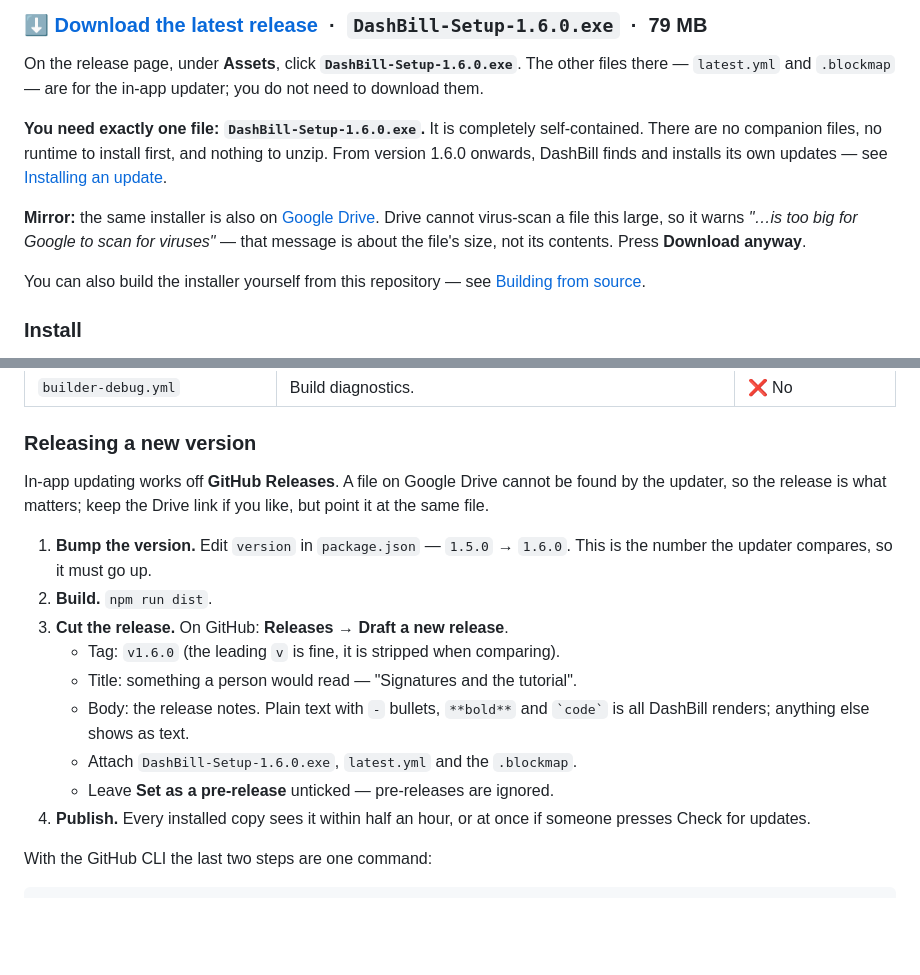
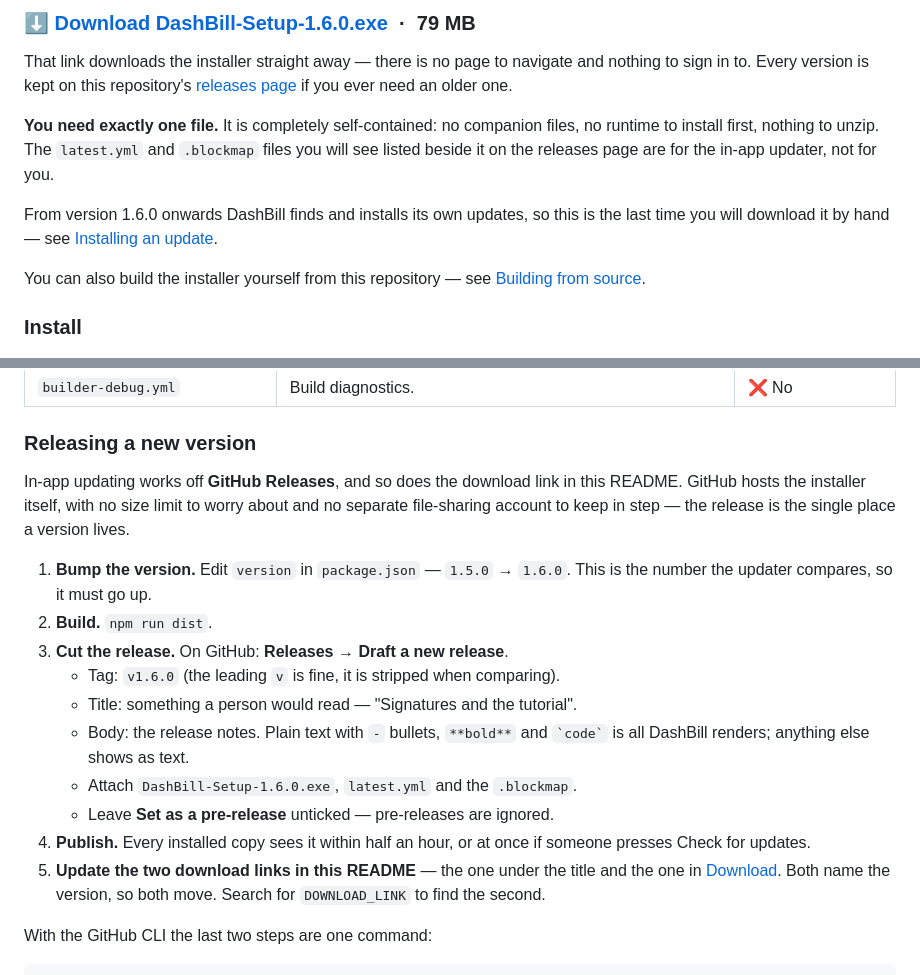
Before and after one commit to SpeakingRobot/DashBill, a Markdown page: README.md, 2 parts joined by grey strips. Drawn GitHub-style; blank space fills up the shorter version.

Commit message:
GitHub hosts the installer; drop the Drive link
The release page already holds the .exe, with no size limit and nothing
to keep in step by hand, so the README now links straight at the asset:
clicking it starts the download, with no page to navigate and no sign-in.
Every version stays on the releases page if an older one is ever needed.

Two links name the version, so the release checklist now has a step to
move them.

Co-Authored-By: Claude Opus 5 <noreply@anthropic.com>

```diff
--- a/README.md
+++ b/README.md
@@ -58,19 +58,18 @@ Brand it with your own business name and logo. Keeps its books in a database
 
-### ⬇️ [**Download the latest release**](https://github.com/SpeakingRobot/DashBill/releases/latest) &nbsp;·&nbsp; `DashBill-Setup-1.6.0.exe` &nbsp;·&nbsp; 79 MB
+### ⬇️ [**Download DashBill-Setup-1.6.0.exe**](https://github.com/SpeakingRobot/DashBill/releases/download/v1.6.0/DashBill-Setup-1.6.0.exe) &nbsp;·&nbsp; 79 MB
 
-On the release page, under **Assets**, click
-**`DashBill-Setup-1.6.0.exe`**. The other files there — `latest.yml` and
-`.blockmap` — are for the in-app updater; you do not need to download them.
+That link downloads the installer straight away — there is no page to navigate
+and nothing to sign in to. Every version is kept on this repository's
+[releases page](https://github.com/SpeakingRobot/DashBill/releases) if you ever need an older one.
 
-**You need exactly one file: `DashBill-Setup-1.6.0.exe`.** It is completely
-self-contained. There are no companion files, no runtime to install first, and
-nothing to unzip. From version 1.6.0 onwards, DashBill finds and installs its
-own updates — see [Installing an update](#installing-an-update).
+**You need exactly one file.** It is completely self-contained: no companion
+files, no runtime to install first, nothing to unzip. The `latest.yml` and
+`.blockmap` files you will see listed beside it on the releases page are for
+the in-app updater, not for you.
 
-**Mirror:** the same installer is also on
-[Google Drive](https://drive.google.com/file/d/1QND84fW9p9J6Ah_6qDpyZO9jvM1qNu1j/view?usp=sharing). Drive cannot virus-scan a file this
-large, so it warns *"…is too big for Google to scan for viruses"* — that message
-is about the file's size, not its contents. Press **Download anyway**.
+From version 1.6.0 onwards DashBill finds and installs its own updates, so this
+is the last time you will download it by hand — see
+[Installing an update](#installing-an-update).
 
 You can also build the installer yourself from this repository — see
 [Building from source](#7-building-from-source).
@@ -508,9 +507,10 @@ After `npm run dist` you get several things. Two of them go in the release.
 
 ### Releasing a new version
 
-In-app updating works off **GitHub Releases**. A file on Google Drive cannot be
-found by the updater, so the release is what matters; keep the Drive link if you
-like, but point it at the same file.
+In-app updating works off **GitHub Releases**, and so does the download link in
+this README. GitHub hosts the installer itself, with no size limit to worry
+about and no separate file-sharing account to keep in step — the release is the
+single place a version lives.
 
 1. **Bump the version.** Edit `version` in `package.json` — `1.5.0` → `1.6.0`.
    This is the number the updater compares, so it must go up.
@@ -524,6 +524,9 @@ like, but point it at the same file.
    - Leave **Set as a pre-release** unticked — pre-releases are ignored.
 4. **Publish.** Every installed copy sees it within half an hour, or at once if
    someone presses Check for updates.
+5. **Update the two download links in this README** — the one under the title
+   and the one in [Download](#download). Both name the version, so both move.
+   Search for `DOWNLOAD_LINK` to find the second.
 
 With the GitHub CLI the last two steps are one command:
 
```
Also changed, not shown: other parts of README.md (+2 -2 lines).
